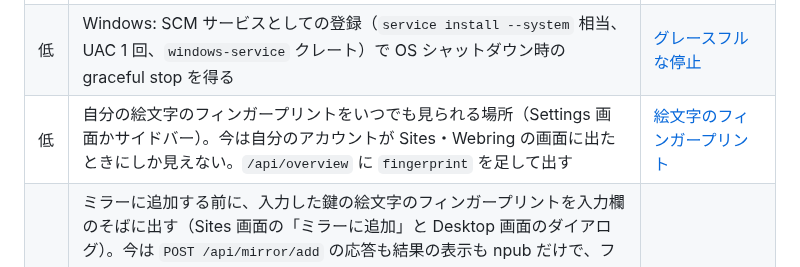
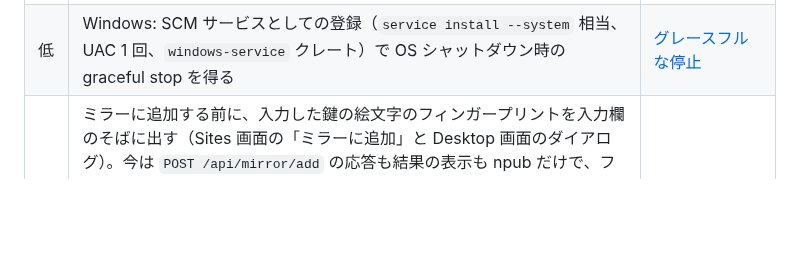
Before and after one commit to amane-katagiri/swing, a Markdown page: docs/todo.md, the part around the change. Rendered like a GitHub page; blank space fills up the shorter version.

Commit message:
Drop the done todo for showing the own fingerprint
Co-Authored-By: Claude Opus 5.5 <noreply@anthropic.com>
Claude-Session: https://claude.ai/code/session_01HM7w7U8tHWn1GBvrT5mVDf

```diff
--- a/docs/todo.md
+++ b/docs/todo.md
@@ -56,6 +56,5 @@
 | 低 | 上り（bitswap）の抑制。SWING からは観測も制御もできない。`swing up`（[配布方式の実装](log/2026-09-23-distribution-implementation.md)）で Kubo を子プロセスにする構成なら一時停止が上りにも効くが、compose では agent を止めても外部の `ipfs` コンテナは配り続ける（`SWING_KUBO_MANAGED=false` のため）。間接的な緩和として `Swarm.ConnMgr.HighWater` と `Reprovider.Interval` を `001-swing-config.sh` / `kubo::apply_config` 相当に足す余地がある。前提として Kubo v0.43.1 にバイトレートの帯域制限が無いことの確認が要る | [間欠運用と通信量](log/2026-09-23-intermittent-operation-and-traffic-limits.md) |
 | 低 | 公開 IPFS につないだ Kubo v0.43.1（SWING の設定を当てたもの）のメモリと待機中の通信量を `swing stats --last 1d`（[リソース使用量の記録](architecture/stats.md)）で実測し、[`guide/operation.md` の「動かし方の目安」](guide/operation.md#動かし方の目安)に Kubo の数字を足す（今はメモリと維持の通信の量を書いていない）。`Routing.Type = autoclient` や `Swarm.ConnMgr` を下げたときの差も測る | [README の運用の目安](log/2026-09-27-readme-operation-guide.md)、[リソース使用量の記録](log/2026-09-28-resource-stats.md) |
 | 低 | Windows: SCM サービスとしての登録（`service install --system` 相当、UAC 1 回、`windows-service` クレート）で OS シャットダウン時の graceful stop を得る | [グレースフルな停止](log/2026-09-23-graceful-stop.md) |
-| 低 | 自分の絵文字のフィンガープリントをいつでも見られる場所（Settings 画面かサイドバー）。今は自分のアカウントが Sites・Webring の画面に出たときにしか見えない。`/api/overview` に `fingerprint` を足して出す | [絵文字のフィンガープリント](log/2026-10-10-emoji-fingerprint.md) |
 | 低 | ミラーに追加する前に、入力した鍵の絵文字のフィンガープリントを入力欄のそばに出す（Sites 画面の「ミラーに追加」と Desktop 画面のダイアログ）。今は `POST /api/mirror/add` の応答も結果の表示も npub だけで、フィンガープリントは追加の後に Sites 画面に出るまで見えない（Webring の詳細パネルからの追加は別で、ノードのフィンガープリントが見える）。フィンガープリントは pubkey だけから求まり relay を引かずに済むので、鍵を受けて pubkey・npub・`fingerprint` を返す API を足すか、`mirror/add` の応答の `changed`・`unchanged` に `fingerprint` を足す。NIP-05 はサイトイベントの `d` について確かめるもので、アカウントだけでは決まらないので対象にしない（追加の後に agent が確かめる） | 設計の相談 |
 | 低 | `swing service install --system` のユニットに `ProtectSystem=strict` などの制限を足す（書き込む場所はすでに `ReadWritePaths` に並んでいる）。実際の systemd で確かめてから入れる | [レビューと強化](log/2026-10-07-review-and-hardening.md) |
```
